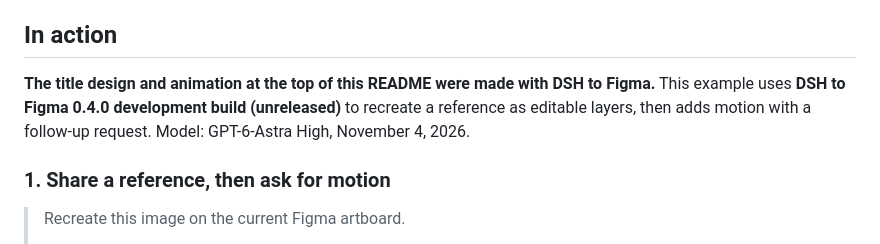
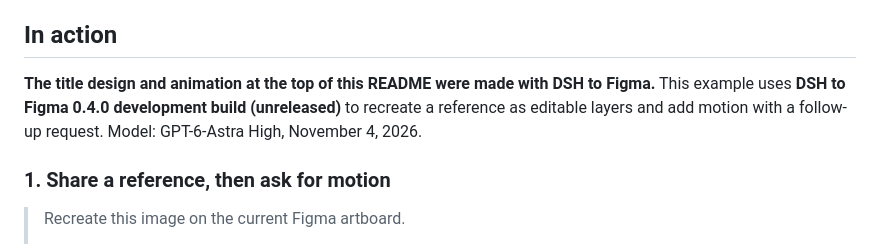
Before and after one commit to Duoasa/DSH-to-Figma, a Markdown page: README.en.md, the part around the change. GitHub-like rendering.

Commit message:
docs: polish English demo version wording

```diff
--- a/README.en.md
+++ b/README.en.md
@@ -86,7 +86,7 @@ The plugin connects the model to the canvas and tools. Continue refining the res
 
 ## In action
 
-**The title design and animation at the top of this README were made with DSH to Figma.** This example uses **DSH to Figma 0.4.0 development build (unreleased)** to recreate a reference as editable layers, then adds motion with a follow-up request. Model: GPT-6-Astra High, November 4, 2026.
+**The title design and animation at the top of this README were made with DSH to Figma.** This example uses **DSH to Figma 0.4.0 development build (unreleased)** to recreate a reference as editable layers and add motion with a follow-up request. Model: GPT-6-Astra High, November 4, 2026.
 
 ### 1. Share a reference, then ask for motion
 
```
